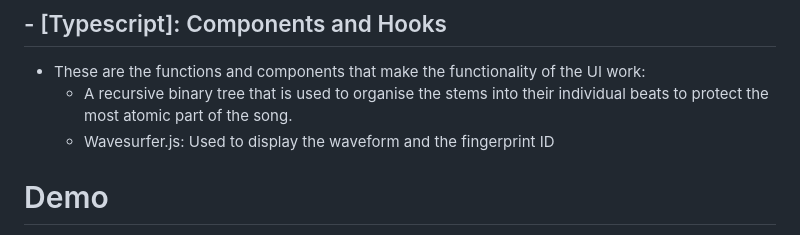
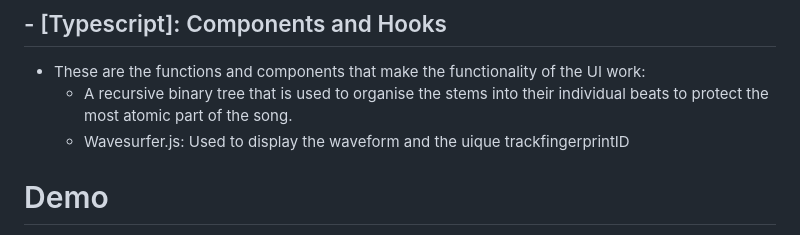
Before and after one commit to jjjutla/Melobyte, a Markdown page: README.md, the part around the change. GitHub-like rendering.

```diff
--- a/README.md
+++ b/README.md
@@ -31,7 +31,7 @@ Melobyte aims to solve these problems by using blockchain technology. This ensur
 ## - [Typescript]: Components and Hooks
 - These are the functions and components that make the functionality of the UI work:
   	-  A recursive binary tree that is used to organise the stems into their individual beats to protect the most atomic part of the song.
-  	-  Wavesurfer.js: Used to display the waveform and the fingerprint ID
+  	-  Wavesurfer.js: Used to display the waveform and the uique trackfingerprintID
 
 # Demo
 
```
